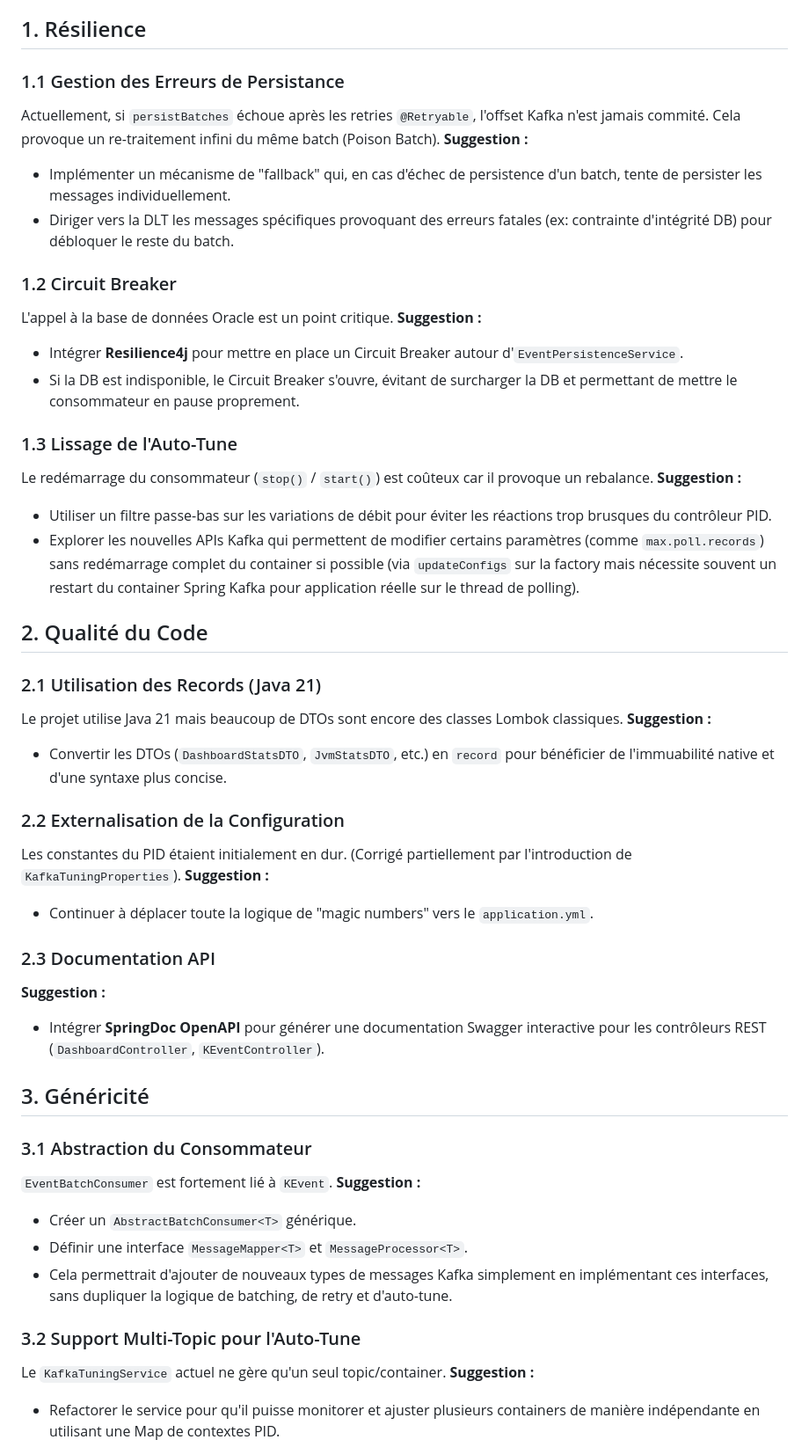
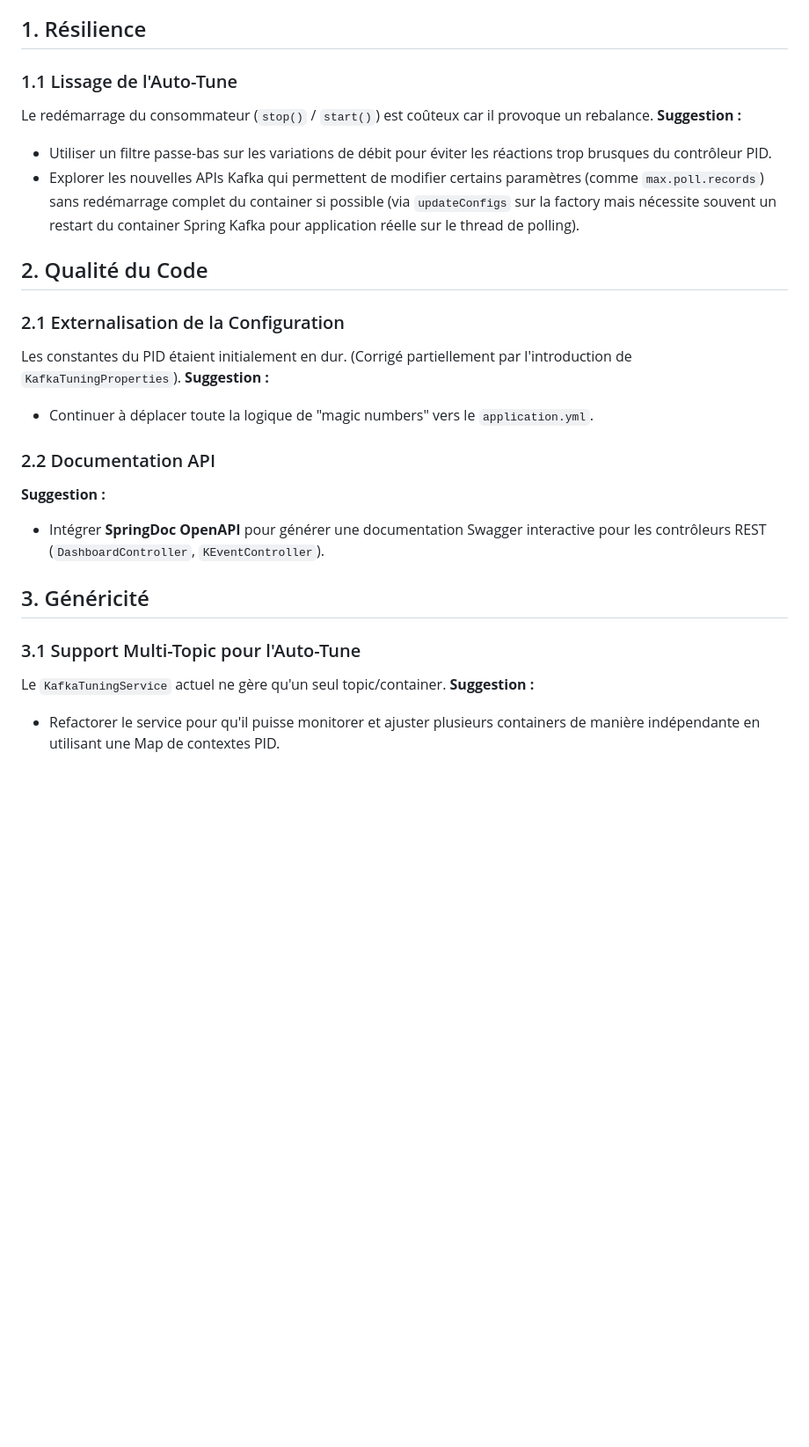
Before and after one commit to devdownin/kafkaconsumerautotune, a Markdown page: SUGGESTIONS.md, the part around the change. Shown at 88% size. GitHub-like rendering; blank space fills up the shorter version.

Commit message:
docs: update SUGGESTIONS.md by removing completed items
- Removed 'Gestion des Erreurs de Persistance' (implemented in AbstractBatchConsumer)
- Removed 'Circuit Breaker' (implemented in EventPersistenceService)
- Removed 'Utilisation des Records' (all DTOs converted to records)
- Removed 'Abstraction du Consommateur' (AbstractBatchConsumer created)
- Renumbered remaining sections for consistency.

Co-authored-by: devdownin <214461619+devdownin@users.noreply.github.com>

```diff
--- a/SUGGESTIONS.md
+++ b/SUGGESTIONS.md
@@ -4,19 +4,7 @@ Ce document détaille les recommandations pour améliorer la qualité du code, l
 
 ## 1. Résilience
 
-### 1.1 Gestion des Erreurs de Persistance
-Actuellement, si `persistBatches` échoue après les retries `@Retryable`, l'offset Kafka n'est jamais commité. Cela provoque un re-traitement infini du même batch (Poison Batch).
-**Suggestion :**
-- Implémenter un mécanisme de "fallback" qui, en cas d'échec de persistence d'un batch, tente de persister les messages individuellement.
-- Diriger vers la DLT les messages spécifiques provoquant des erreurs fatales (ex: contrainte d'intégrité DB) pour débloquer le reste du batch.
-
-### 1.2 Circuit Breaker
-L'appel à la base de données Oracle est un point critique.
-**Suggestion :**
-- Intégrer **Resilience4j** pour mettre en place un Circuit Breaker autour d'`EventPersistenceService`.
-- Si la DB est indisponible, le Circuit Breaker s'ouvre, évitant de surcharger la DB et permettant de mettre le consommateur en pause proprement.
-
-### 1.3 Lissage de l'Auto-Tune
+### 1.1 Lissage de l'Auto-Tune
 Le redémarrage du consommateur (`stop()` / `start()`) est coûteux car il provoque un rebalance.
 **Suggestion :**
 - Utiliser un filtre passe-bas sur les variations de débit pour éviter les réactions trop brusques du contrôleur PID.
@@ -24,30 +12,18 @@ Le redémarrage du consommateur (`stop()` / `start()`) est coûteux car il provo
 
 ## 2. Qualité du Code
 
-### 2.1 Utilisation des Records (Java 21)
-Le projet utilise Java 21 mais beaucoup de DTOs sont encore des classes Lombok classiques.
-**Suggestion :**
-- Convertir les DTOs (`DashboardStatsDTO`, `JvmStatsDTO`, etc.) en `record` pour bénéficier de l'immuabilité native et d'une syntaxe plus concise.
-
-### 2.2 Externalisation de la Configuration
+### 2.1 Externalisation de la Configuration
 Les constantes du PID étaient initialement en dur. (Corrigé partiellement par l'introduction de `KafkaTuningProperties`).
 **Suggestion :**
 - Continuer à déplacer toute la logique de "magic numbers" vers le `application.yml`.
 
-### 2.3 Documentation API
+### 2.2 Documentation API
 **Suggestion :**
 - Intégrer **SpringDoc OpenAPI** pour générer une documentation Swagger interactive pour les contrôleurs REST (`DashboardController`, `KEventController`).
 
 ## 3. Généricité
 
-### 3.1 Abstraction du Consommateur
-`EventBatchConsumer` est fortement lié à `KEvent`.
-**Suggestion :**
-- Créer un `AbstractBatchConsumer<T>` générique.
-- Définir une interface `MessageMapper<T>` et `MessageProcessor<T>`.
-- Cela permettrait d'ajouter de nouveaux types de messages Kafka simplement en implémentant ces interfaces, sans dupliquer la logique de batching, de retry et d'auto-tune.
-
-### 3.2 Support Multi-Topic pour l'Auto-Tune
+### 3.1 Support Multi-Topic pour l'Auto-Tune
 Le `KafkaTuningService` actuel ne gère qu'un seul topic/container.
 **Suggestion :**
 - Refactorer le service pour qu'il puisse monitorer et ajuster plusieurs containers de manière indépendante en utilisant une Map de contextes PID.
```
